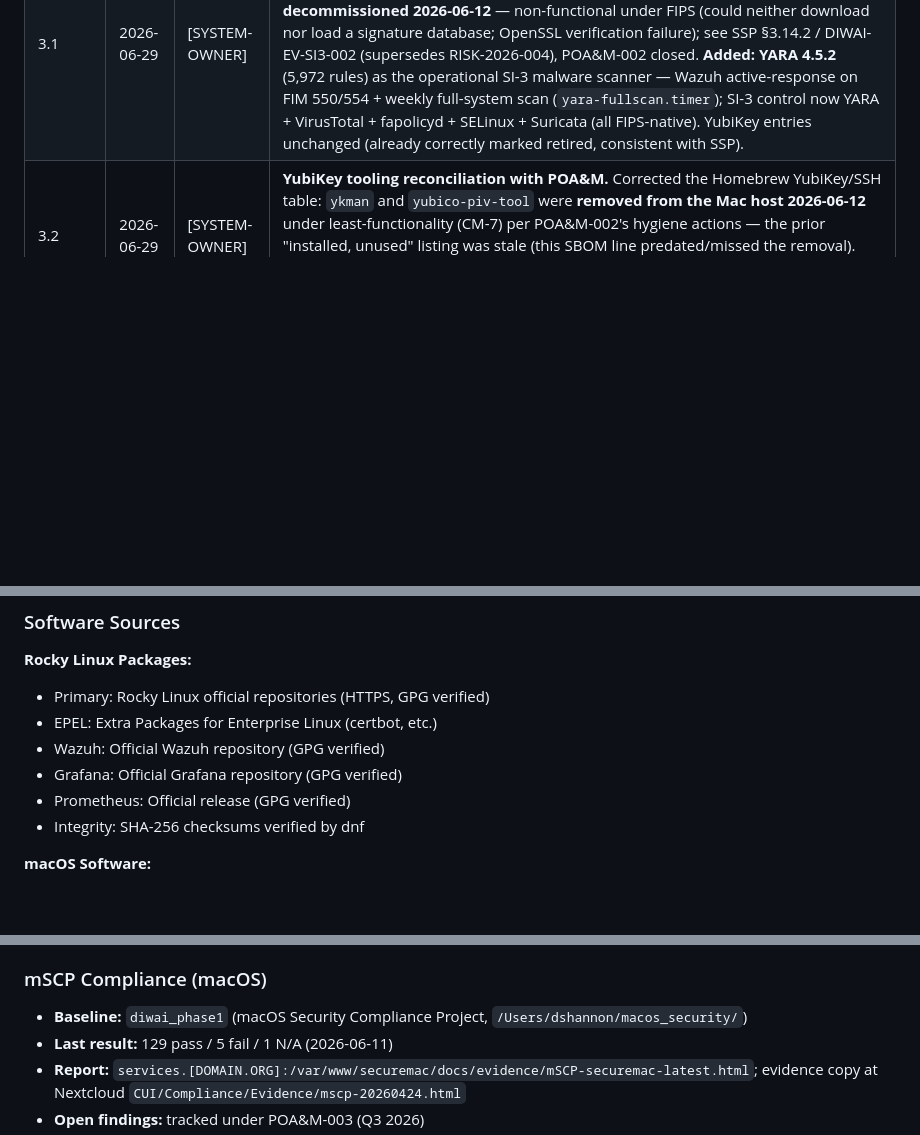
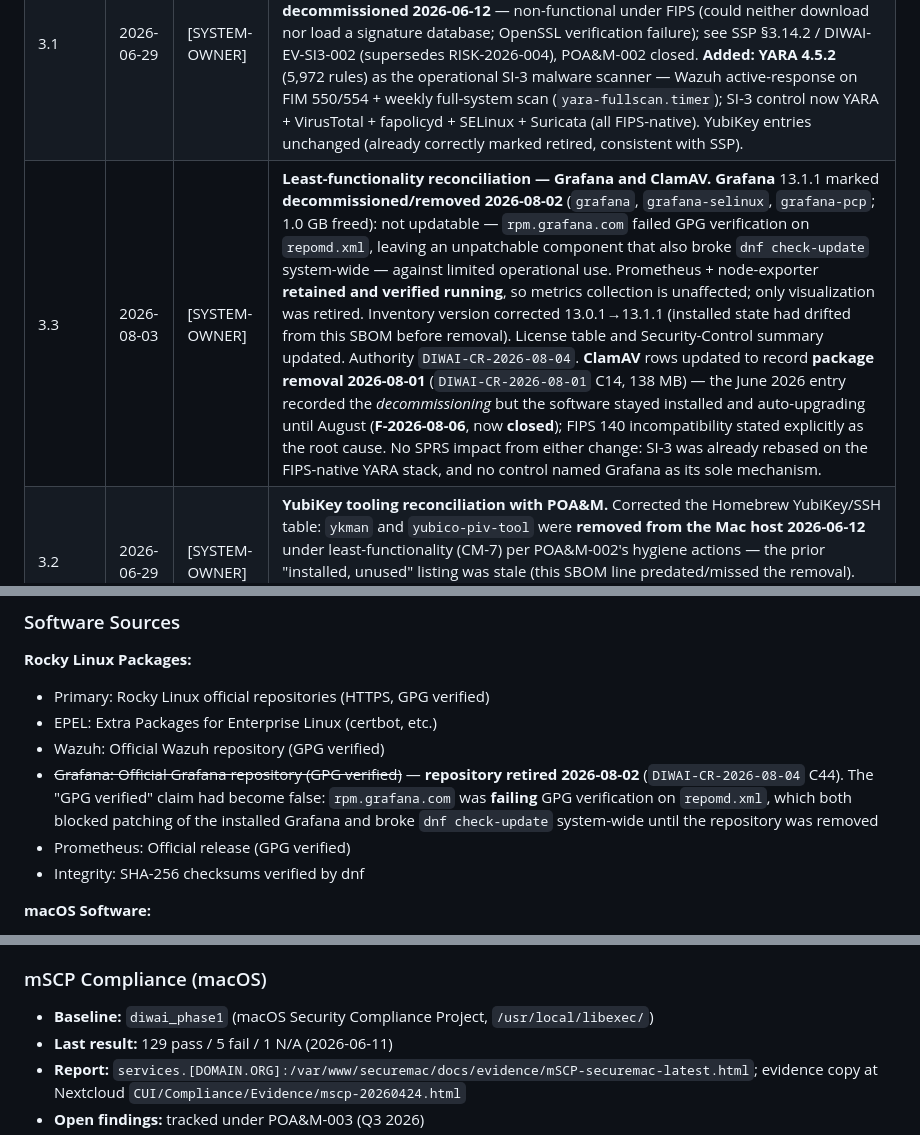
Before and after one commit to The-CyberHygiene-Project/diwai, a Markdown page: CyberSecurity/Software_Inventory/Software_Bill_of_Materials_v3.3_REDACTED.md, 3 parts joined by grey strips. GitHub-like rendering; blank space fills up the shorter version.

```diff
--- a/CyberSecurity/Software_Inventory/Software_Bill_of_Materials_v3.2_REDACTED.md
+++ b/CyberSecurity/Software_Inventory/Software_Bill_of_Materials_v3.3_REDACTED.md
@@ -62,6 +62,7 @@ This Software Bill of Materials (SBOM) provides a comprehensive inventory of all
 | 2.0 | 2026-04-23 | [SYSTEM-OWNER] | Verified all package versions against installed state. Updates: kernel 611.41→611.45, php-fpm 8.0→8.2 (Remi), roundcubemail 1.5.14→1.5.15, grafana 12.4.2→13.0.1, python3 minor rev, node-exporter 1.11.1 (proper package name), OpenSCAP/SSG versions added. macOS updated to 26.4.1 (25E253). Added Homebrew YubiKey tools (ykman 5.9.0, yubico-piv-tool 2.7.3, libfido2 1.16.0, openssh 10.3p1) and YubiKey PIV hardware to macOS section. Auth section updated to reflect PIV smartcard. |
 | 3.0 | 2026-06-11 | [SYSTEM-OWNER] | Major refresh. **Added:** Nextcloud 32.0.11.1 (private cloud / document management, `/opt/local/nextcloud`, instance-wide TOTP 2FA) as a new Mac mini subsystem; Local AI Inference moved from "Planned" to **operational** — Magistral-Small-2509-MLX-4bit via `mlx_lm.server` (port 8081) + Open WebUI (port 3000) behind `ai.[DOMAIN.ORG]`, plus Ollama (codestral, all-minilm). **Removed/Superseded:** YubiKey 5C Nano FIPS PIV retired as the macOS local-auth MFA mechanism (unpaired 2026-06-06, POA&M-001 closed-superseded) — Homebrew YubiKey/FIDO2 tooling remains installed but unused; unified TOTP MFA strategy (POA&M-004/007) now governs VM SSH and macOS. **Updated:** VM OpenSCAP re-verified 102/102 (2026-06-08); first-time inclusion of macOS mSCP compliance baseline (`diwai_phase1`, 129/134, 2026-06-11). **Corrected:** system title/header de-coupled from "CyberInABox Reference System #2" framing — [DOMAIN.ORG] is documented as an independent, stand-alone system per the 2026-06-11 SSP v2.12 independence determination. Document Control updated to reflect Nextcloud as the canonical CUI evidence repository. |
 | 3.1 | 2026-06-29 | [SYSTEM-OWNER] | **SI-3 reconciliation with SSP v2.13+.** This SBOM (v3.0, 2026-06-11) predated the 2026-06-12 SI-3 control substitution by one day and still listed ClamAV as the active malware-protection control. **Corrected:** ClamAV 1.4.3 (`clamav`/`clamd`) marked **decommissioned 2026-06-12** — non-functional under FIPS (could neither download nor load a signature database; OpenSSL verification failure); see SSP §3.14.2 / DIWAI-EV-SI3-002 (supersedes RISK-2026-004), POA&M-002 closed. **Added:** **YARA 4.5.2** (5,972 rules) as the operational SI-3 malware scanner — Wazuh active-response on FIM 550/554 + weekly full-system scan (`yara-fullscan.timer`); SI-3 control now YARA + VirusTotal + fapolicyd + SELinux + Suricata (all FIPS-native). YubiKey entries unchanged (already correctly marked retired, consistent with SSP). |
+| 3.3 | 2026-08-03 | [SYSTEM-OWNER] | **Least-functionality reconciliation — Grafana and ClamAV.** **Grafana** 13.1.1 marked **decommissioned/removed 2026-08-02** (`grafana`, `grafana-selinux`, `grafana-pcp`; 1.0 GB freed): not updatable — `rpm.grafana.com` failed GPG verification on `repomd.xml`, leaving an unpatchable component that also broke `dnf check-update` system-wide — against limited operational use. Prometheus + node-exporter **retained and verified running**, so metrics collection is unaffected; only visualization was retired. Inventory version corrected 13.0.1→13.1.1 (installed state had drifted from this SBOM before removal). License table and Security-Control summary updated. Authority `DIWAI-CR-2026-08-04`. **ClamAV** rows updated to record **package removal 2026-08-01** (`DIWAI-CR-2026-08-01` C14, 138 MB) — the June 2026 entry recorded the *decommissioning* but the software stayed installed and auto-upgrading until August (**F-2026-08-06**, now **closed**); FIPS 140 incompatibility stated explicitly as the root cause. No SPRS impact from either change: SI-3 was already rebased on the FIPS-native YARA stack, and no control named Grafana as its sole mechanism. |
 | 3.2 | 2026-06-29 | [SYSTEM-OWNER] | **YubiKey tooling reconciliation with POA&M.** Corrected the Homebrew YubiKey/SSH table: `ykman` and `yubico-piv-tool` were **removed from the Mac host 2026-06-12** under least-functionality (CM-7) per POA&M-002's hygiene actions — the prior "installed, unused" listing was stale (this SBOM line predated/missed the removal). Removal confirmed absent via `brew list` (2026-06-29). `libfido2` and Homebrew `openssh` retained. No SPRS impact. |
 
 ---
@@ -472,7 +477,7 @@ All software sourced from US/European open source projects. No software of PRC o
 - Primary: Rocky Linux official repositories (HTTPS, GPG verified)
 - EPEL: Extra Packages for Enterprise Linux (certbot, etc.)
 - Wazuh: Official Wazuh repository (GPG verified)
-- Grafana: Official Grafana repository (GPG verified)
+- ~~Grafana: Official Grafana repository (GPG verified)~~ — **repository retired 2026-08-02** (`DIWAI-CR-2026-08-04` C44). The "GPG verified" claim had become false: `rpm.grafana.com` was **failing** GPG verification on `repomd.xml`, which both blocked patching of the installed Grafana and broke `dnf check-update` system-wide until the repository was removed
 - Prometheus: Official release (GPG verified)
 - Integrity: SHA-256 checksums verified by dnf
 
@@ -520,7 +525,7 @@ All software sourced from US/European open source projects. No software of PRC o
 
 ### mSCP Compliance (macOS)
 
-- **Baseline:** `diwai_phase1` (macOS Security Compliance Project, `/Users/dshannon/macos_security/`)
+- **Baseline:** `diwai_phase1` (macOS Security Compliance Project, `/usr/local/libexec/`)
 - **Last result:** 129 pass / 5 fail / 1 N/A (2026-06-11)
 - **Report:** `services.[DOMAIN.ORG]:/var/www/securemac/docs/evidence/mSCP-securemac-latest.html`; evidence copy at Nextcloud `CUI/Compliance/Evidence/mscp-20260424.html`
 - **Open findings:** tracked under POA&M-003 (Q3 2026)
```
Also changed, not shown: other parts of CyberSecurity/Software_Inventory/Software_Bill_of_Materials_v3.3_REDACTED.md (+12 -8 lines).
